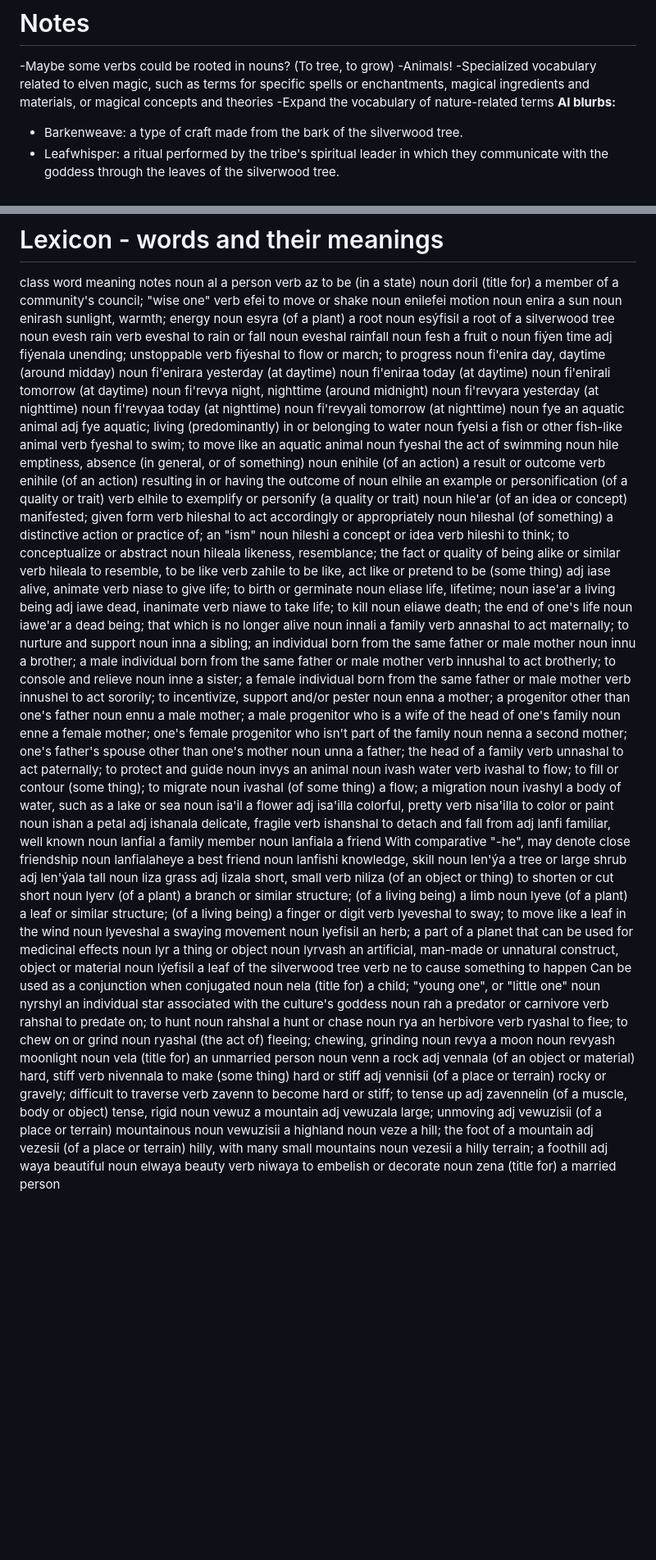
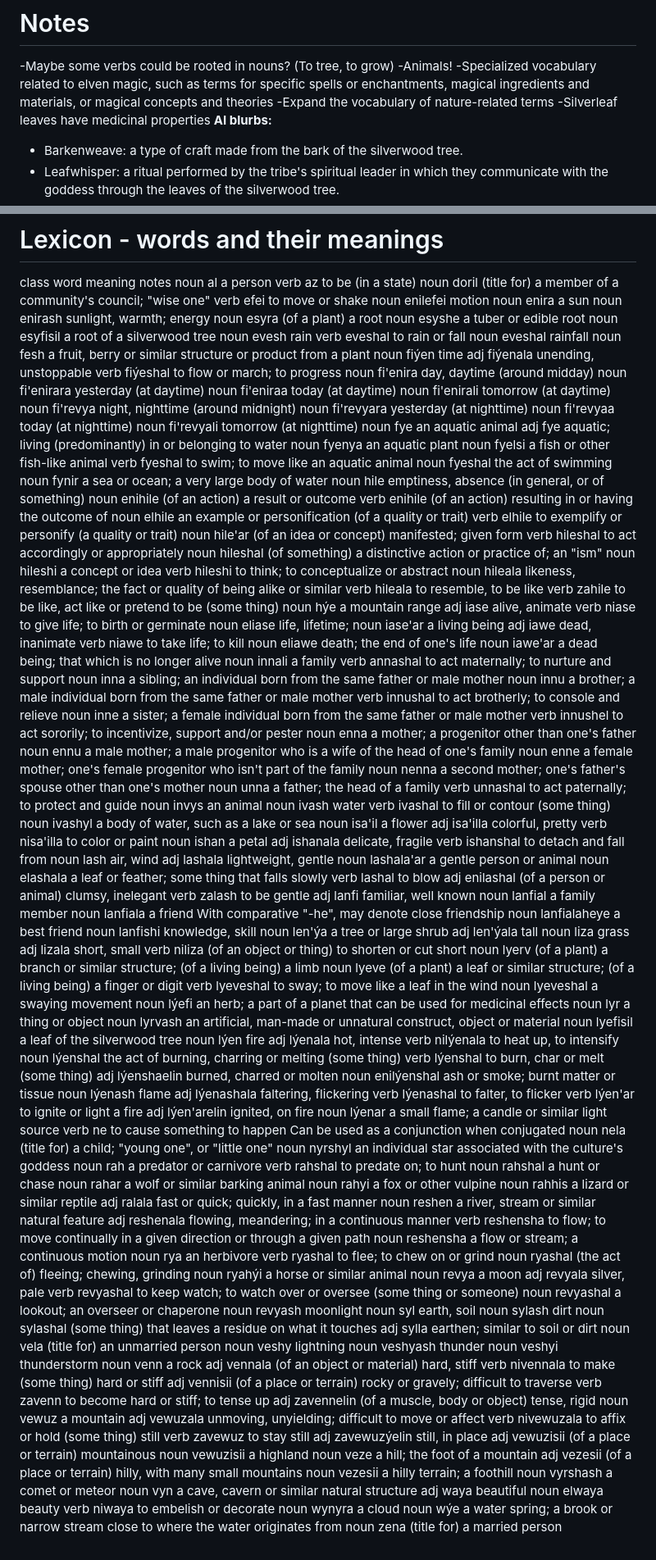
Before and after one commit to RustyGentleman/Worldbuilding, a Markdown page: Elfin.md, 2 parts joined by grey strips. Shown at 82% size. Rendered like a GitHub page; blank space fills up the shorter version.

Commit message:
Expanded

```diff
--- a/Elfin.md
+++ b/Elfin.md
@@ -6,6 +6,7 @@ ley•'i•yish (born from silver)
 -Animals!
 -Specialized vocabulary related to elven magic, such as terms for specific spells or enchantments, magical ingredients and materials, or magical concepts and theories
 -Expand the vocabulary of nature-related terms
+-Silverleaf leaves have medicinal properties
 **AI blurbs:**
 - Barkenweave: a type of craft made from the bark of the silverwood tree.
 - Leafwhisper: a ritual performed by the tribe's spiritual leader in which they communicate with the goddess through the leaves of the silverwood tree.
@@ -265,13 +269,14 @@ verb		efei				to move or shake
 noun		enira				a sun
 	noun		enirash			sunlight, warmth; energy
 noun		esyra				(of a plant) a root
-noun		esýfisil			a root of a silverwood tree
+noun		esyshe			a tuber or edible root
+noun		esyfisil			a root of a silverwood tree
 noun		evesh				rain
 	verb		eveshal			to rain or fall
 	noun		eveshal			rainfall
-noun		fesh				a fruit o
+noun		fesh				a fruit, berry or similar structure or product from a plant
 noun		fiýen				time
-	adj		fiýenala			unending; unstoppable
+	adj		fiýenala			unending, unstoppable
 	verb		fiýeshal			to flow or march; to progress
 noun		fi'enira			day, daytime (around midday)
 	noun		fi'enirara		yesterday (at daytime)
@@ -283,9 +288,11 @@ noun		fi'revya			night, nighttime (around midnight)
 	noun		fi'revyali		tomorrow (at nighttime)
 noun		fye				an aquatic animal
 	adj		fye				aquatic; living (predominantly) in or belonging to water
+	noun		fyenya			an aquatic plant
 	noun		fyelsi			a fish or other fish-like animal
 	verb		fyeshal			to swim; to move like an aquatic animal
 	noun		fyeshal			the act of swimming
+noun		fynir				a sea or ocean; a very large body of water
 noun		hile				emptiness, absence (in general, or of something)
 	noun		enihile			(of an action) a result or outcome
 	verb		enihile			(of an action) resulting in or having the outcome of
@@ -299,6 +306,7 @@ noun		hile				emptiness, absence (in general, or of something)
 	noun		hileala			likeness, resemblance; the fact or quality of being alike or similar
 	verb		hileala			to resemble, to be like
 	verb		zahile			to be like, act like or pretend to be (some thing)
+noun		hýe				a mountain range
 adj		iase				alive, animate
 	verb		niase				to give life; to birth or germinate
 	noun		eliase			life, lifetime;
@@ -322,8 +330,7 @@ noun		innali				a family
 	verb		unnashal			to act paternally; to protect and guide
 noun		invys				an animal
 noun		ivash				water
-	verb		ivashal			to flow; to fill or contour (some thing); to migrate
-	noun		ivashal			(of some thing) a flow; a migration
+	verb		ivashal			to fill or contour (some thing)
 noun		ivashyl			a body of water, such as a lake or sea
 noun		isa'il			a flower
 	adj		isa'illa			colorful, pretty
@@ -331,6 +338,13 @@ noun		isa'il			a flower
 noun		ishan				a petal
 	adj		ishanala			delicate, fragile
 	verb		ishanshal		to detach and fall from
+noun		lash				air, wind
+	adj		lashala			lightweight, gentle
+		noun		lashala'ar		a gentle person or animal
+		noun		elashala			a leaf or feather; some thing that falls slowly
+	verb		lashal			to blow
+		adj		enilashal		(of a person or animal) clumsy, inelegant
+	verb		zalash			to be gentle
 adj		lanfi				familiar, well known
 	noun		lanfial			a family member
 	noun		lanfiala			a friend									With comparative "-he", may denote close friendship
@@ -345,36 +359,75 @@ noun		lyerv				(of a plant) a branch or similar structure; (of a living being) a
 noun		lyeve				(of a plant) a leaf or similar structure; (of a living being) a finger or digit
 	verb		lyeveshal		to sway; to move like a leaf in the wind
 	noun		lyeveshal		a swaying movement
-noun		lyefisil			an herb; a part of a planet that can be used for medicinal effects
+noun		lýefi			an herb; a part of a planet that can be used for medicinal effects
 noun		lyr				a thing or object
 	noun		lyrvash			an artificial, man-made or unnatural construct, object or material
-noun		lýefisil			a leaf of the silverwood tree
+noun		lyefisil			a leaf of the silverwood tree
+noun		lýen				fire
+	adj		lýenala			hot, intense
+		verb		nilýenala		to heat up, to intensify
+	noun		lýenshal			the act of burning, charring or melting (some thing)
+	verb		lýenshal			to burn, char or melt (some thing)
+		adj		lýenshaelin		burned, charred or molten
+		noun		enilýenshal		ash or smoke; burnt matter or tissue
+	noun		lýenash			flame
+		adj		lýenashala		faltering, flickering
+		verb		lýenashal		to falter, to flicker
+	verb		lýen'ar			to ignite or light a fire
+		adj		lýen'arelin		ignited, on fire
+noun		lýenar			a small flame; a candle or similar light source
 verb		ne					to cause something to happen			Can be used as a conjunction when conjugated
 noun		nela				(title for) a child; "young one", or "little one"
 noun		nyrshyl			an individual star associated with the culture's goddess
 noun		rah				a predator or carnivore
 	verb		rahshal			to predate on; to hunt
 	noun		rahshal			a hunt or chase
+noun		rahar			a wolf or similar barking animal
+noun		rahyi			a fox or other vulpine
+noun		rahhis		a lizard or similar reptile
+adj		ralala			fast or quick; quickly, in a fast manner
+noun		reshen			a river, stream or similar natural feature
+	adj		reshenala		flowing, meandering; in a continuous manner
+	verb		reshensha		to flow; to move continually in a given direction or through a given path
+	noun		reshensha		a flow or stream; a continuous motion
 noun		rya				an herbivore
 	verb		ryashal			to flee; to chew on or grind
 	noun		ryashal			(the act of) fleeing; chewing, grinding
+noun		ryahýi			a horse or similar animal
 noun		revya				a moon
+	adj		revyala			silver, pale
+	verb		revyashal		to keep watch; to watch over or oversee (some thing or someone)
+	noun		revyashal		a lookout; an overseer or chaperone
 	noun		revyash			moonlight
+noun		syl				earth, soil
+	noun		sylash			dirt
+	noun		sylashal			(some thing) that leaves a residue on what it touches
+	adj		sylla				earthen; similar to soil or dirt
 noun		vela				(title for) an unmarried person
+noun		veshy				lightning
+	noun		veshyash			thunder
+	noun		veshyi			thunderstorm
 noun		venn				a rock
 	adj		vennala			(of an object or material) hard, stiff
-	verb		nivennala		to make (some thing) hard or stiff
+		verb		nivennala		to make (some thing) hard or stiff
 	adj		vennisii			(of a place or terrain) rocky or gravely; difficult to traverse
 	verb		zavenn			to become hard or stiff; to tense up
-	adj		zavennelin		(of a muscle, body or object) tense, rigid
+		adj		zavennelin		(of a muscle, body or object) tense, rigid
 noun		vewuz				a mountain
-	adj		vewuzala			large; unmoving
+	adj		vewuzala			unmoving, unyielding; difficult to move or affect
+		verb		nivewuzala		to affix or hold (some thing) still
+	verb		zavewuz			to stay still
+		adj		zavewuzýelin	still, in place
 	adj		vewuzisii		(of a place or terrain) mountainous
 	noun		vewuzisii		a highland
 noun		veze				a hill; the foot of a mountain
 	adj	vezesii				(of a place or terrain) hilly, with many small mountains
 	noun	vezesii				a hilly terrain; a foothill
+noun		vyrshash				a comet or meteor
+noun		vyn				a cave, cavern or similar natural structure
 adj		waya				beautiful
 	noun		elwaya			beauty
 	verb		niwaya			to embelish or decorate
+noun		wynyra			a cloud
+noun		wýe				a water spring; a brook or narrow stream close to where the water originates from
 noun		zena				(title for) a married person
```
Also changed, not shown: other parts of Elfin.md (+18 -15 lines).
